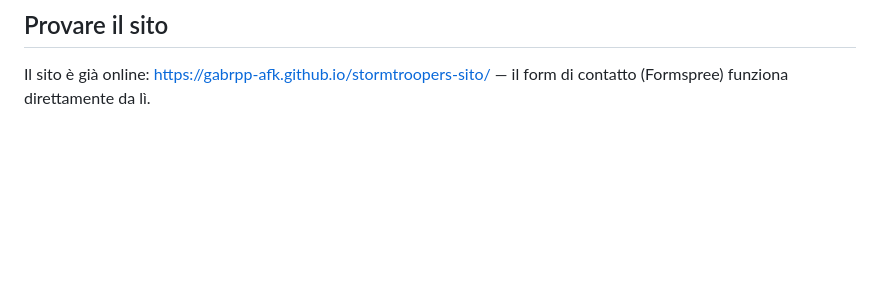
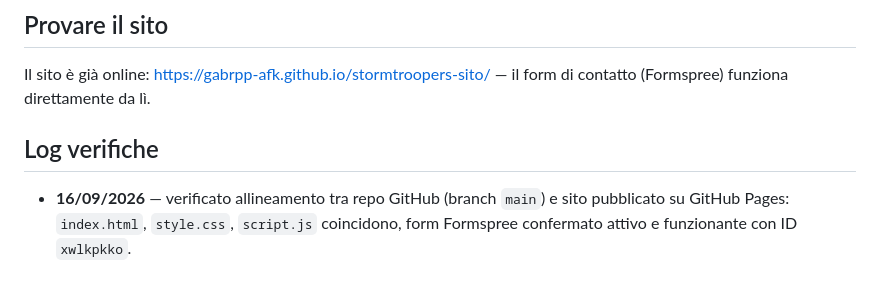
Before and after one commit to gabrpp-afk/stormtroopers-sito, a Markdown page: README.md, the part around the change. Drawn GitHub-style; blank space fills up the shorter version.

Commit message:
README: aggiunto log verifiche allineamento 16/09
Co-Authored-By: Claude Sonnet 5.5 <noreply@anthropic.com>
Claude-Session: https://claude.ai/code/session_0113YHLnVceCSJPpNedTBTnJ

```diff
--- a/README.md
+++ b/README.md
@@ -63,3 +63,7 @@ Per un indirizzo tipo `www.asdstormtroopers.it`:
 ## Provare il sito
 
 Il sito è già online: https://gabrpp-afk.github.io/stormtroopers-sito/ — il form di contatto (Formspree) funziona direttamente da lì.
+
+## Log verifiche
+
+- **16/09/2026** — verificato allineamento tra repo GitHub (branch `main`) e sito pubblicato su GitHub Pages: `index.html`, `style.css`, `script.js` coincidono, form Formspree confermato attivo e funzionante con ID `xwlkpkko`.
```
